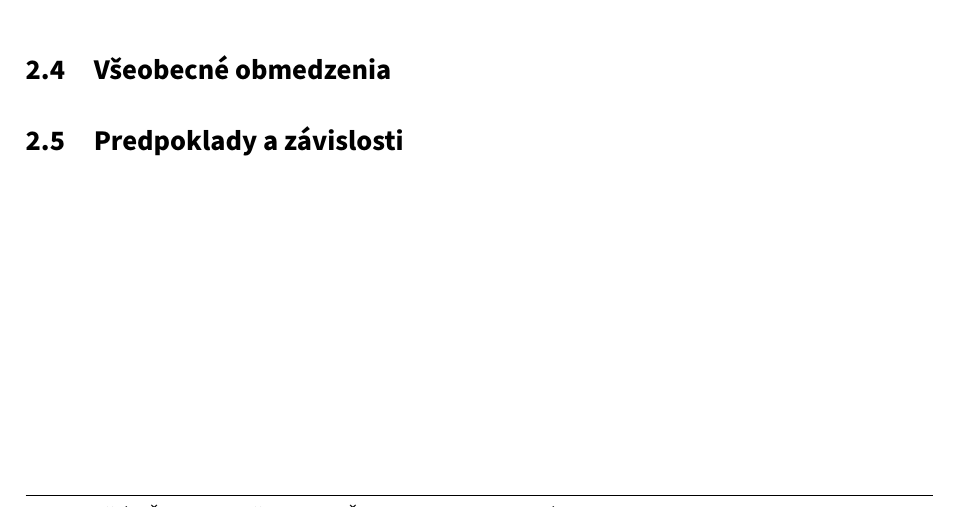
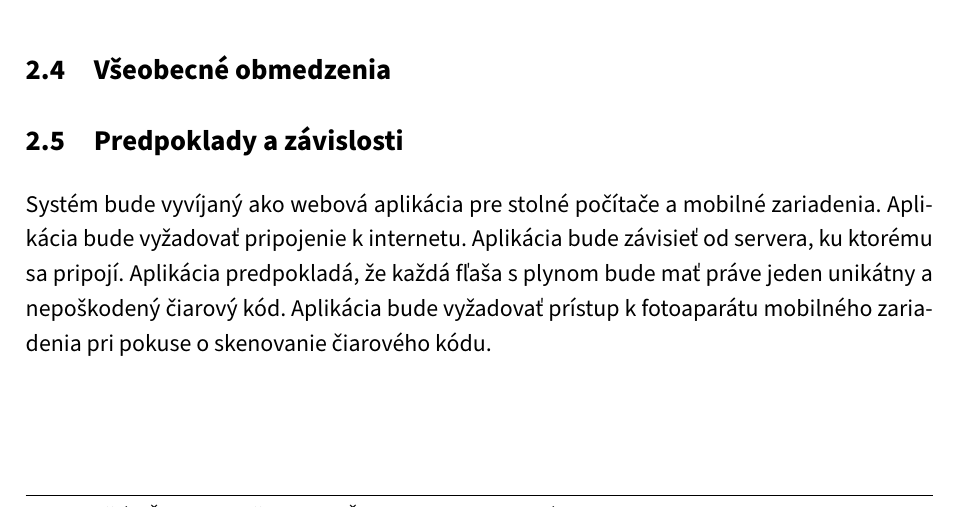
Before and after one commit to TIS2023-FMFI/evidencia-flias, a LaTeX document (docs/katalog.tex): part of page 4 of 6, cut so that both start at the same text. Compiled offline with pdfLaTeX.

Commit message:
Predpoklady a závislosti

```diff
--- a/docs/katalog.tex
+++ b/docs/katalog.tex
@@ -67,6 +67,8 @@ Má všetky možnosti ako \ref{gen:users:meter}. Navyše môže upravovať všet
 \subsection{Predpoklady a závislosti}
 \label{gen:deps}
 
+Systém bude vyvíjaný ako webová aplikácia pre stolné počítače a mobilné zariadenia. Aplikácia bude vyžadovať pripojenie k internetu. Aplikácia bude závisieť od servera, ku ktorému sa pripojí. Aplikácia predpokladá, že každá fľaša s plynom bude mať práve jeden unikátny a nepoškodený čiarový kód. Aplikácia bude vyžadovať prístup k fotoaparátu mobilného zariadenia pri pokuse o skenovanie čiarového kódu.
+
 \cleardoublepage
 \section{Špecifické požiadavky}
 \label{reqs}
```
